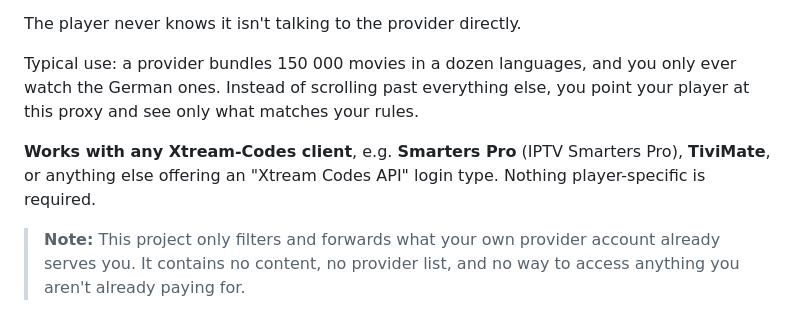
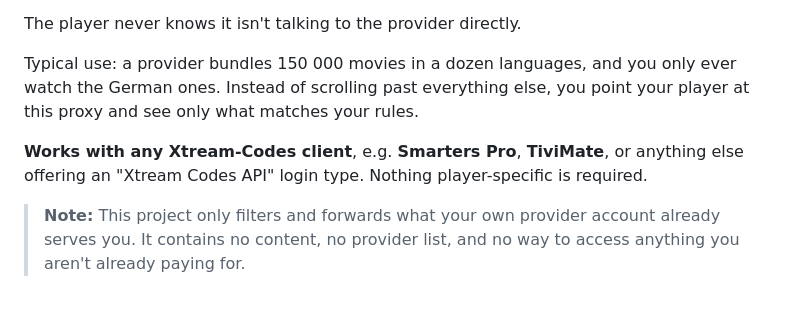
Before and after one commit to stefan-werning/xtream-filter-proxy, a Markdown page: README.md, the part around the change. GitHub-like rendering.

Commit message:
README: drop "IPTV Smarters Pro" reference
"Smarters Pro" and "IPTV Smarters Pro" are different players; only the
former was meant. Removed the parenthetical.

Co-Authored-By: Claude Sonnet 5 <noreply@anthropic.com>
Claude-Session: https://claude.ai/code/session_01Xea8DGx5CcK3QD1BwQMYrU

```diff
--- a/README.md
+++ b/README.md
@@ -10,9 +10,9 @@ Typical use: a provider bundles 150 000 movies in a dozen languages, and you
 only ever watch the German ones. Instead of scrolling past everything else,
 you point your player at this proxy and see only what matches your rules.
 
-**Works with any Xtream-Codes client**, e.g. **Smarters Pro** (IPTV Smarters
-Pro), **TiviMate**, or anything else offering an "Xtream Codes API" login
-type. Nothing player-specific is required.
+**Works with any Xtream-Codes client**, e.g. **Smarters Pro**, **TiviMate**,
+or anything else offering an "Xtream Codes API" login type. Nothing
+player-specific is required.
 
 > **Note:** This project only filters and forwards what your own provider
 > account already serves you. It contains no content, no provider list, and
```
